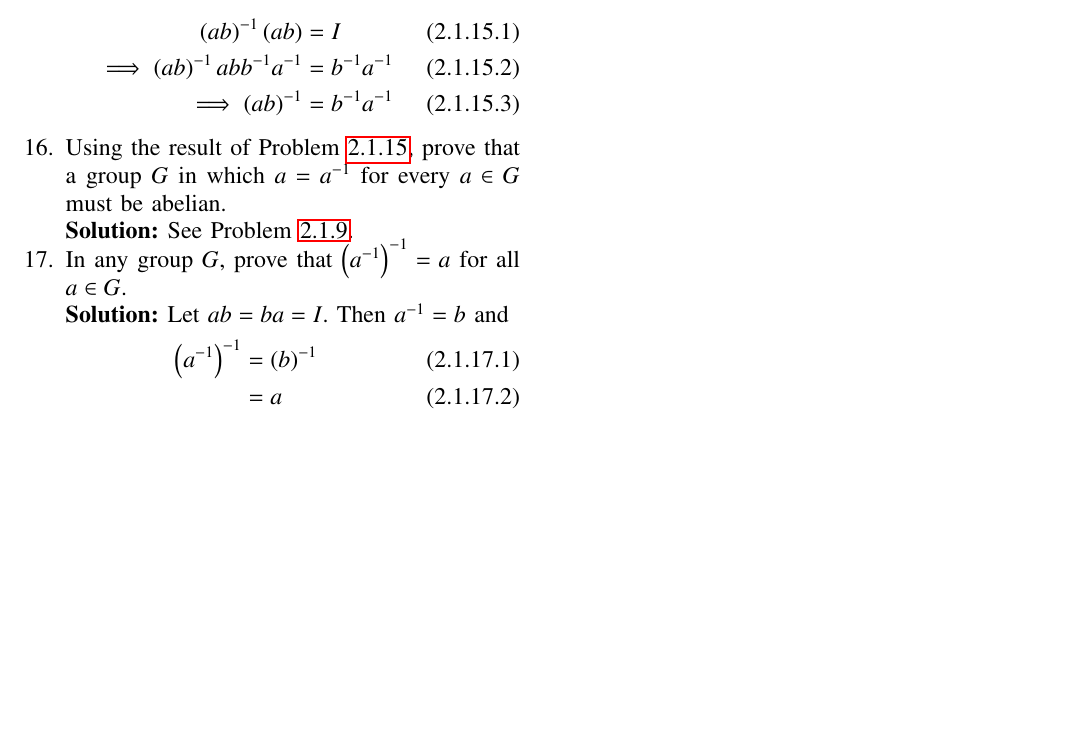
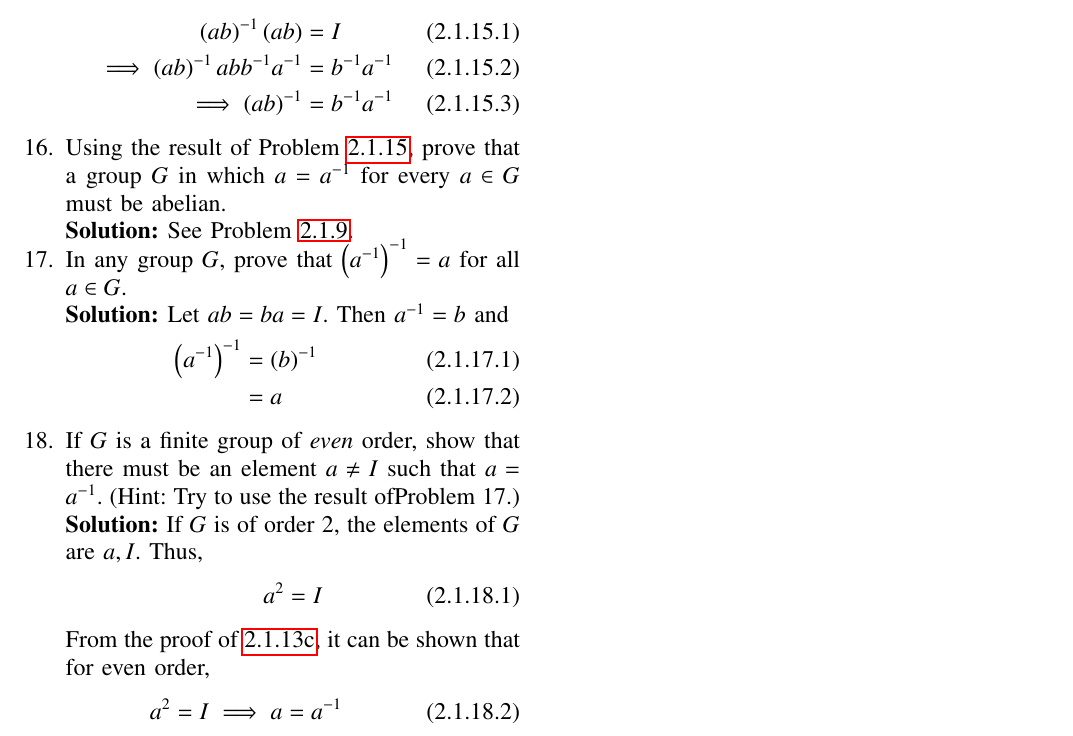
Before and after one commit to gadepall/herstein, a LaTeX paper (main.tex, which reads chapters/2/2.1.tex): part of page 18 of 18, cut so that both start at the same text, the shorter picture padded with empty space. Compiled offline with pdfLaTeX.

Commit message:
Add existing files

```diff
--- a/chapters/2/2.1.tex
+++ b/chapters/2/2.1.tex
@@ -422,4 +423,16 @@ These are the only two possibilities, so any group of order 4 or less is always
 \\
 				&= a
 			\end{align}
+		\item
+			If $G$ is a finite group of {\em even} order, show that there must be an element $a \ne I$ such that $a = a^{-1}$. (Hint: Try to use the result ofProblem 17.)
+			\\
+			\solution If $G$ is of order 2, the elements of $G$ are $a, I$.  Thus,
+			\begin{align}
+				a^2 = I
+			\end{align}
+			From the proof of
+	\ref{sol:2.13.3}, it can be shown that for even order,
+			\begin{align}
+				a^2 = I \implies   a = a^{-1}
+			\end{align}
 \end{enumerate}
```
Also changed, not shown: main.pdf, chapters/2/2.1.tex (1 more changed lines), 2 other files.
